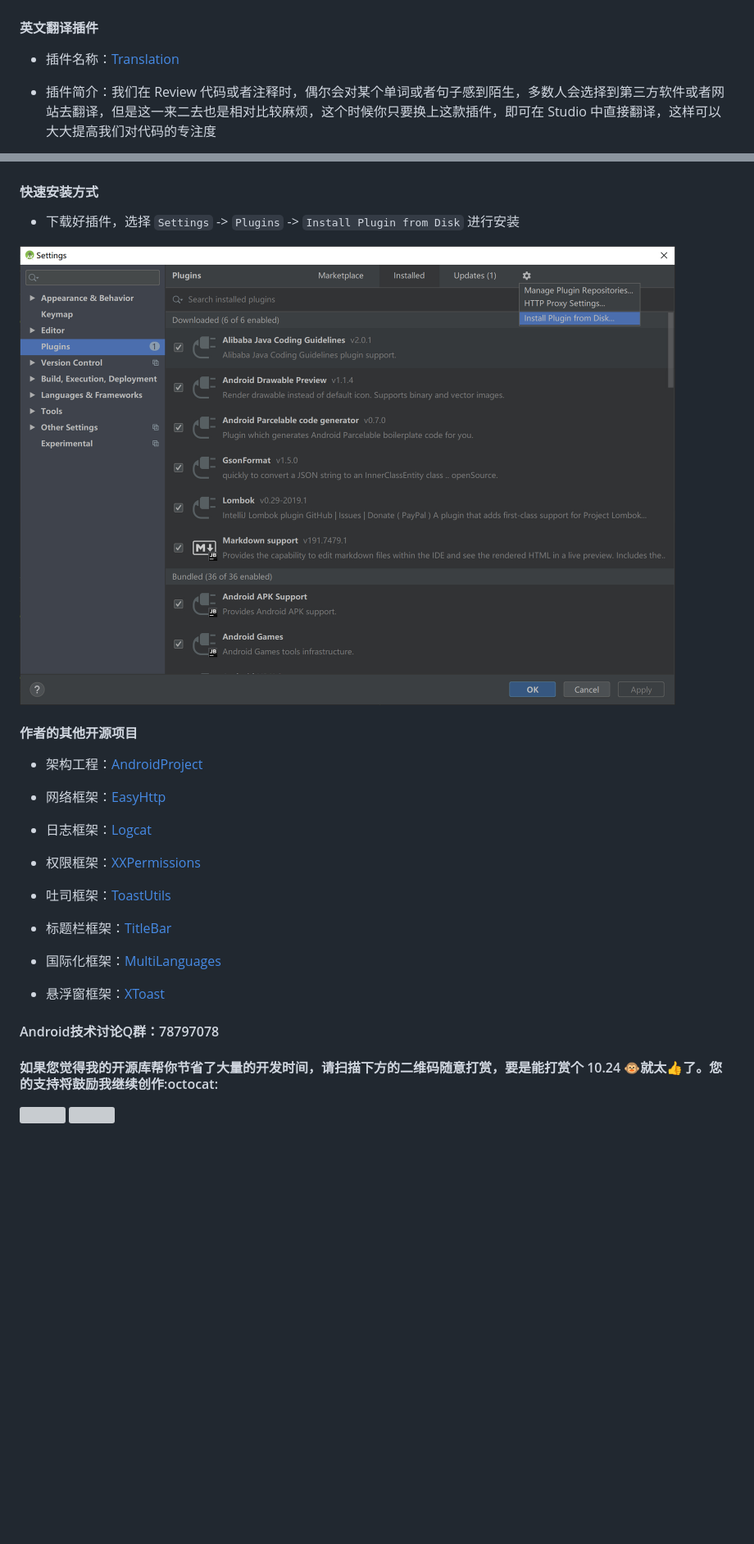
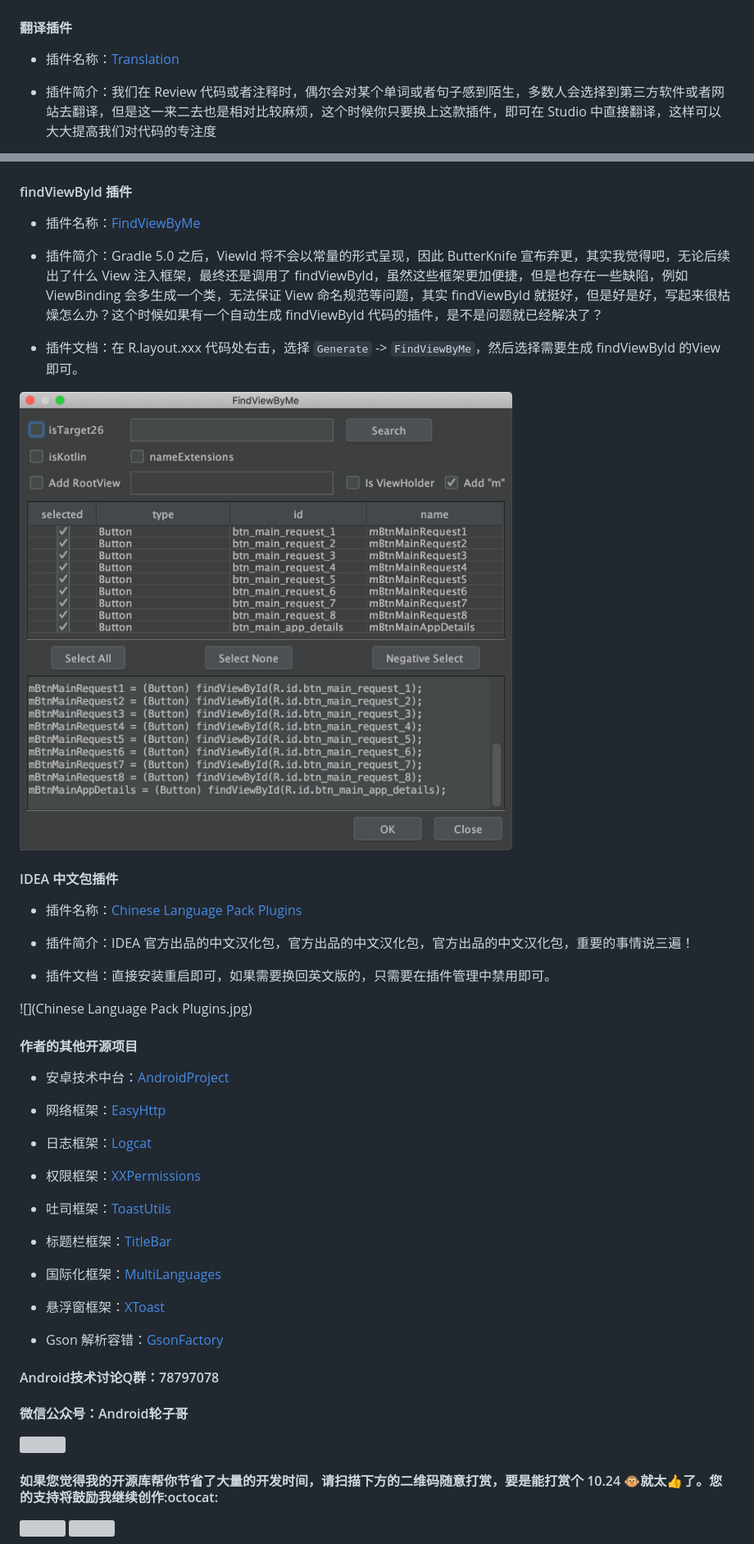
Before and after one commit to getActivity/StudioPlugins, a Markdown page: README.md, 2 parts joined by grey strips. Shown at 82% size. Rendered like a GitHub page; pictures changed too: FindViewByMe.jpg (added); blank space fills up the shorter version; grey boxes are pictures that could not be loaded.

Commit message:
所有插件均适配 Android Studio 4.1 版本，新增 IDEA 中文包插件和 findViewById 生成插件

```diff
--- a/README.md
+++ b/README.md
@@ -94,7 +122,7 @@
 
 ![](CodeGlance.png)
 
-#### 英文翻译插件
+#### 翻译插件
 
 * 插件名称：[Translation](https://plugins.jetbrains.com/plugin/8579-translation)
 
@@ -104,15 +132,29 @@
 
 ![](Translation.gif)
 
-#### 快速安装方式
+#### findViewById 插件
 
-* 下载好插件，选择 `Settings` -> `Plugins`  -> `Install Plugin from Disk` 进行安装
+* 插件名称：[FindViewByMe](https://plugins.jetbrains.com/plugin/8261-findviewbyme)
 
-![](InstallPlugin.jpg)
+* 插件简介：Gradle 5.0 之后，ViewId 将不会以常量的形式呈现，因此 ButterKnife 宣布弃更，其实我觉得吧，无论后续出了什么 View 注入框架，最终还是调用了 findViewById，虽然这些框架更加便捷，但是也存在一些缺陷，例如 ViewBinding 会多生成一个类，无法保证 View 命名规范等问题，其实 findViewById 就挺好，但是好是好，写起来很枯燥怎么办？这个时候如果有一个自动生成 findViewById 代码的插件，是不是问题就已经解决了？
+
+* 插件文档：在 R.layout.xxx 代码处右击，选择 `Generate` -> `FindViewByMe`，然后选择需要生成 findViewById 的View 即可。
+
+![](FindViewByMe.jpg)
+
+#### IDEA 中文包插件
+
+* 插件名称：[Chinese Language Pack Plugins](https://plugins.jetbrains.com/plugin/13710-chinese-simplified-language-pack----)
+
+* 插件简介：IDEA 官方出品的中文汉化包，官方出品的中文汉化包，官方出品的中文汉化包，重要的事情说三遍！
+
+* 插件文档：直接安装重启即可，如果需要换回英文版的，只需要在插件管理中禁用即可。
+
+![](Chinese Language Pack Plugins.jpg)
 
 #### 作者的其他开源项目
 
-* 架构工程：[AndroidProject](https://github.com/getActivity/AndroidProject)
+* 安卓技术中台：[AndroidProject](https://github.com/getActivity/AndroidProject)
 
 * 网络框架：[EasyHttp](https://github.com/getActivity/EasyHttp)
 
@@ -128,7 +170,13 @@
 
 * 悬浮窗框架：[XToast](https://github.com/getActivity/XToast)
 
+* Gson 解析容错：[GsonFactory](https://github.com/getActivity/GsonFactory)
+
 #### Android技术讨论Q群：78797078
+
+#### 微信公众号：Android轮子哥
+
+![](https://raw.githubusercontent.com/getActivity/Donate/master/picture/official_ccount.png)
 
 #### 如果您觉得我的开源库帮你节省了大量的开发时间，请扫描下方的二维码随意打赏，要是能打赏个 10.24 :monkey_face:就太:thumbsup:了。您的支持将鼓励我继续创作:octocat:
 
```
Also changed, not shown: other parts of README.md (+34 -6 lines), Chinese Language Pack Plugins.jpg (added), GsonFormatPlus.gif (renamed from GsonFormat.gif), 13 other files.
